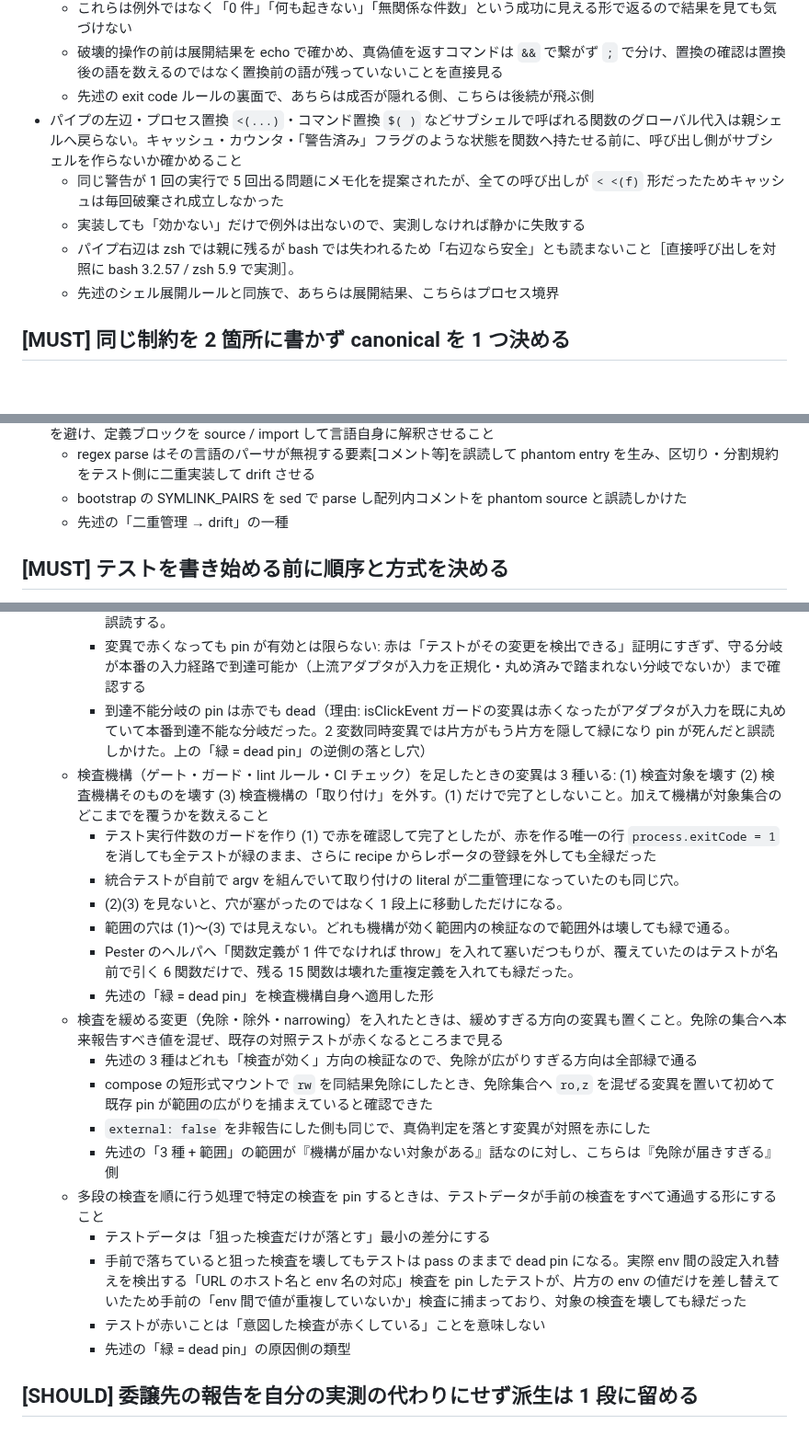
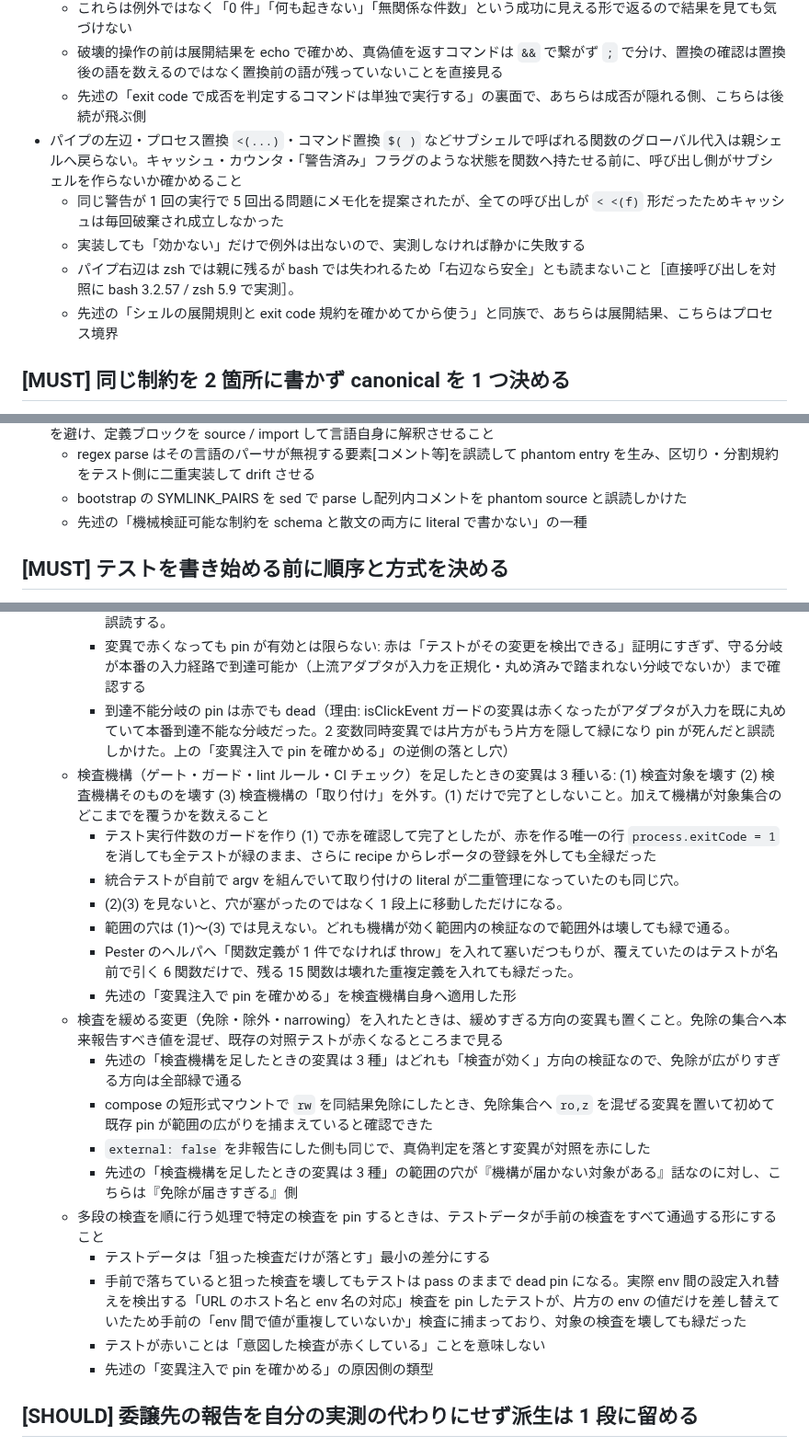
Before and after one commit to hidari/dotfiles, a Markdown page: home/.claude/CLAUDE.md, 3 parts joined by grey strips. Shown at 92% size. Drawn GitHub-style; blank space fills up the shorter version.

Commit message:
agent: 用語依存の相互参照 8 本を項目名参照へ張り替える (Issue #24) (#126)
Issue #36 の rules/skill 分割の前提条件を満たす。位置参照を残したまま分割すると参照先が
別ファイルへ飛び、しかも壊れ方が沈黙でリンク検査も lint も見ない。

張り替えたのは参照先が項目名ではなく文書内で育った短縮語を指していた 8 本。

- `exit code ルール` は「exit code で成否を判定するコマンドは単独で実行する」へ
- `シェル展開ルール` は「シェルの展開規則と exit code 規約を確かめてから使う」へ
- `二重管理 → drift` は「機械検証可能な制約を schema と散文の両方に literal で書かない」へ
- `緑 = dead pin` 3 箇所は「変異注入で pin を確かめる」へ
- `3 種` と `3 種 + 範囲` は「検査機構を足したときの変異は 3 種」へ

適用は出現数が 1 であることを assert してから置換した。0 件なら対象の取り違え、2 件以上なら
意図しない箇所も書き換わるので、どちらも落ちる形にしてある。

草案の cross-reference-census.json は使わず、対象を現在のファイルへ引き直した。census の
項目 ID は移行前の版の採番で移行後には対応せず、行番号も 314 行時点のもので現在は 376 行
あるため。census が breaks_on_split で 30 件を挙げているのは「参照先が別ファイルへ飛ぶか」
という広い基準で、名前で指している参照は分割後も辿れる。張り替えが要るのは名前を持たない
8 本だけで、これは Issue の見積もりとも実測とも一致した。

参照句は既存の流儀に合わせて要旨で指す形にしてある。項目名の部分文字列ではないので grep
では辿れないが、この文書の既存参照 20 件近くがすべて同じ形で、今回だけ変えると不揃いになる。
機械検証可能にする案は分割時に改めて検討する。

あわせて Issue #36 のプローブ撤去タスクを実測で確認して閉じた。`~/.claude/rules/` は空で
`.cache/probe.rulescope` も不在だった。

Claude-Session: https://claude.ai/code/session_01Q2LUpFaApY3rKMVTTgPd72

```diff
--- a/home/.claude/CLAUDE.md
+++ b/home/.claude/CLAUDE.md
@@ -151,12 +151,12 @@
   4. BSD sed に `\b` が無く置換が効いていないのに、`grep -c` で置換後の語を数えたら別の語 (`depth` の中の `pth`) に部分一致して 8 件返り、置換されたと誤読した
   - これらは例外ではなく「0 件」「何も起きない」「無関係な件数」という成功に見える形で返るので結果を見ても気づけない
   - 破壊的操作の前は展開結果を echo で確かめ、真偽値を返すコマンドは `&&` で繋がず `;` で分け、置換の確認は置換後の語を数えるのではなく置換前の語が残っていないことを直接見る
-  - 先述の exit code ルールの裏面で、あちらは成否が隠れる側、こちらは後続が飛ぶ側
+  - 先述の「exit code で成否を判定するコマンドは単独で実行する」の裏面で、あちらは成否が隠れる側、こちらは後続が飛ぶ側
 - パイプの左辺・プロセス置換 `<(...)`・コマンド置換 `$( )` などサブシェルで呼ばれる関数のグローバル代入は親シェルへ戻らない。キャッシュ・カウンタ・「警告済み」フラグのような状態を関数へ持たせる前に、呼び出し側がサブシェルを作らないか確かめること
   - 同じ警告が 1 回の実行で 5 回出る問題にメモ化を提案されたが、全ての呼び出しが `< <(f)` 形だったためキャッシュは毎回破棄され成立しなかった
   - 実装しても「効かない」だけで例外は出ないので、実測しなければ静かに失敗する
   - パイプ右辺は zsh では親に残るが bash では失われるため「右辺なら安全」とも読まないこと［直接呼び出しを対照に bash 3.2.57 / zsh 5.9 で実測］。
-  - 先述のシェル展開ルールと同族で、あちらは展開結果、こちらはプロセス境界
+  - 先述の「シェルの展開規則と exit code 規約を確かめてから使う」と同族で、あちらは展開結果、こちらはプロセス境界
 
 ## [MUST] 同じ制約を 2 箇所に書かず canonical を 1 つ決める
 
@@ -179,7 +179,7 @@
 - テストから他スクリプト/設定のデータ構造（bash 配列・JSON・TOML 等）を検証するときは、regex での text-parse を避け、定義ブロックを source / import して言語自身に解釈させること
   - regex parse はその言語のパーサが無視する要素[コメント等]を誤読して phantom entry を生み、区切り・分割規約をテスト側に二重実装して drift させる
   - bootstrap の SYMLINK_PAIRS を sed で parse し配列内コメントを phantom source と誤読しかけた
-  - 先述の「二重管理 → drift」の一種
+  - 先述の「機械検証可能な制約を schema と散文の両方に literal で書かない」の一種
 
 ## [MUST] テストを書き始める前に順序と方式を決める
 
@@ -209,24 +209,24 @@
   - 変異注入は一度に 1 箇所ずつ隔離して行うこと
     - 複数同時に入れると片方の変異がもう片方の効果を隠してテストが緑のままになり、生きた pin を dead pin と誤読する。
     - 変異で赤くなっても pin が有効とは限らない: 赤は「テストがその変更を検出できる」証明にすぎず、守る分岐が本番の入力経路で到達可能か（上流アダプタが入力を正規化・丸め済みで踏まれない分岐でないか）まで確認する
-    - 到達不能分岐の pin は赤でも dead（理由: isClickEvent ガードの変異は赤くなったがアダプタが入力を既に丸めていて本番到達不能な分岐だった。2 変数同時変異では片方がもう片方を隠して緑になり pin が死んだと誤読しかけた。上の「緑 = dead pin」の逆側の落とし穴）
+    - 到達不能分岐の pin は赤でも dead（理由: isClickEvent ガードの変異は赤くなったがアダプタが入力を既に丸めていて本番到達不能な分岐だった。2 変数同時変異では片方がもう片方を隠して緑になり pin が死んだと誤読しかけた。上の「変異注入で pin を確かめる」の逆側の落とし穴）
   - 検査機構（ゲート・ガード・lint ルール・CI チェック）を足したときの変異は 3 種いる: (1) 検査対象を壊す (2) 検査機構そのものを壊す (3) 検査機構の「取り付け」を外す。(1) だけで完了としないこと。加えて機構が対象集合のどこまでを覆うかを数えること
     - テスト実行件数のガードを作り (1) で赤を確認して完了としたが、赤を作る唯一の行 `process.exitCode = 1` を消しても全テストが緑のまま、さらに recipe からレポータの登録を外しても全緑だった
     - 統合テストが自前で argv を組んでいて取り付けの literal が二重管理になっていたのも同じ穴。
     - (2)(3) を見ないと、穴が塞がったのではなく 1 段上に移動しただけになる。
     - 範囲の穴は (1)〜(3) では見えない。どれも機構が効く範囲内の検証なので範囲外は壊しても緑で通る。
     - Pester のヘルパへ「関数定義が 1 件でなければ throw」を入れて塞いだつもりが、覆えていたのはテストが名前で引く 6 関数だけで、残る 15 関数は壊れた重複定義を入れても緑だった。
-    - 先述の「緑 = dead pin」を検査機構自身へ適用した形
+    - 先述の「変異注入で pin を確かめる」を検査機構自身へ適用した形
   - 検査を緩める変更（免除・除外・narrowing）を入れたときは、緩めすぎる方向の変異も置くこと。免除の集合へ本来報告すべき値を混ぜ、既存の対照テストが赤くなるところまで見る
-    - 先述の 3 種はどれも「検査が効く」方向の検証なので、免除が広がりすぎる方向は全部緑で通る
+    - 先述の「検査機構を足したときの変異は 3 種」はどれも「検査が効く」方向の検証なので、免除が広がりすぎる方向は全部緑で通る
     - compose の短形式マウントで `rw` を同結果免除にしたとき、免除集合へ `ro,z` を混ぜる変異を置いて初めて既存 pin が範囲の広がりを捕まえていると確認できた
     - `external: false` を非報告にした側も同じで、真偽判定を落とす変異が対照を赤にした
-    - 先述の「3 種 + 範囲」の範囲が『機構が届かない対象がある』話なのに対し、こちらは『免除が届きすぎる』側
+    - 先述の「検査機構を足したときの変異は 3 種」の範囲の穴が『機構が届かない対象がある』話なのに対し、こちらは『免除が届きすぎる』側
   - 多段の検査を順に行う処理で特定の検査を pin するときは、テストデータが手前の検査をすべて通過する形にすること
     - テストデータは「狙った検査だけが落とす」最小の差分にする
     - 手前で落ちていると狙った検査を壊してもテストは pass のままで dead pin になる。実際 env 間の設定入れ替えを検出する「URL のホスト名と env 名の対応」検査を pin したテストが、片方の env の値だけを差し替えていたため手前の「env 間で値が重複していないか」検査に捕まっており、対象の検査を壊しても緑だった
     - テストが赤いことは「意図した検査が赤くしている」ことを意味しない
-    - 先述の「緑 = dead pin」の原因側の類型
+    - 先述の「変異注入で pin を確かめる」の原因側の類型
 
 ## [SHOULD] 委譲先の報告を自分の実測の代わりにせず派生は 1 段に留める
 
```
Also changed, not shown: 2 other files.
